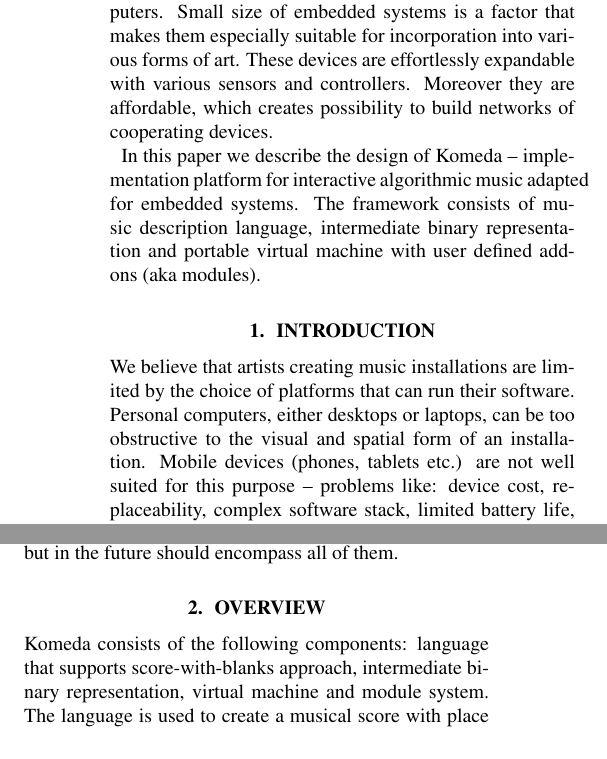
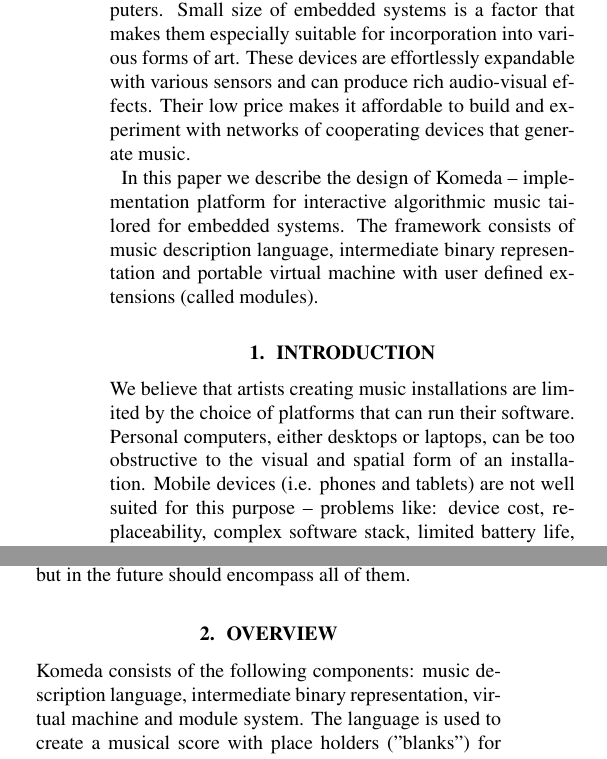
Before and after one commit to cahirwpz/komeda, a LaTeX paper (papers/smc2013/komeda.tex): two parts of the columns of page 1 of 6, joined at a grey line, cut so that both start at the same text. Compiled offline with pdfLaTeX.

Commit message:
Almost final fixes to abstract and introduction.

```diff
--- a/papers/smc2013/komeda.tex
+++ b/papers/smc2013/komeda.tex
@@ -128,14 +128,14 @@
 situation as these systems offer an array of advantages over desktop or laptop
 computers.  Small size of embedded systems is a factor that makes them
 especially suitable for incorporation into various forms of art.  These devices
-are effortlessly expandable with various sensors and controllers.  Moreover
-they are affordable, which creates possibility to build networks of cooperating
-devices.
+are effortlessly expandable with various sensors and can produce rich
+audio-visual effects.  Their low price makes it affordable to build and
+experiment with networks of cooperating devices that generate music.
 
 In this paper we describe the design of Komeda -- implementation platform for
-interactive algorithmic music adapted for embedded systems.  The framework
+interactive algorithmic music tailored for embedded systems.  The framework
 consists of music description language, intermediate binary representation and
-portable virtual machine with user defined add-ons (aka modules).
+portable virtual machine with user defined extensions (called modules).
 \end{abstract}
 
 \section{Introduction}
@@ -143,7 +143,7 @@
 We believe that artists creating music installations are limited by the choice
 of platforms that can run their software.  Personal computers, either desktops
 or laptops, can be too obstructive to the visual and spatial form of an
-installation.  Mobile devices (phones, tablets etc.) are not well suited for
+installation.  Mobile devices (i.e. phones and tablets) are not well suited for
 this purpose -- problems like: device cost, replaceability, complex software
 stack, limited battery life, difficulties with expandability (i.e. no easy way
 to add custom external sensors and output devices) don't make them a great
@@ -174,6 +174,7 @@
 \section{Overview}
 \label{overview}
 
-Komeda consists of the following components: language that supports
-score-with-blanks approach, intermediate binary representation, virtual machine
-and module system. The language is used to create a musical score with place
+Komeda consists of the following components: music description language,
+intermediate binary representation, virtual machine and module system. The
+language is used to create a musical score with place holders (''blanks'') for
+the code generated by the desired module. The score takes form of list of notes
```
Also changed, not shown: papers/smc2013/komeda.tex (18 more changed lines).
